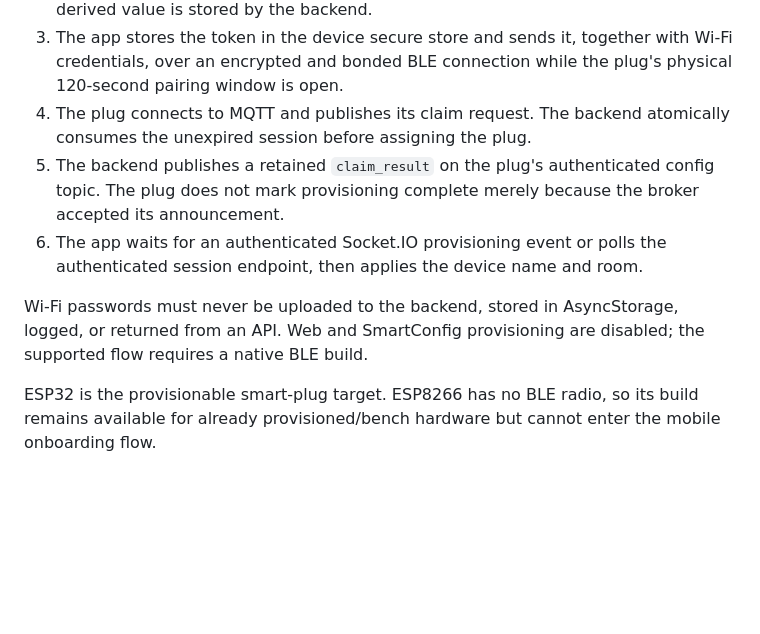
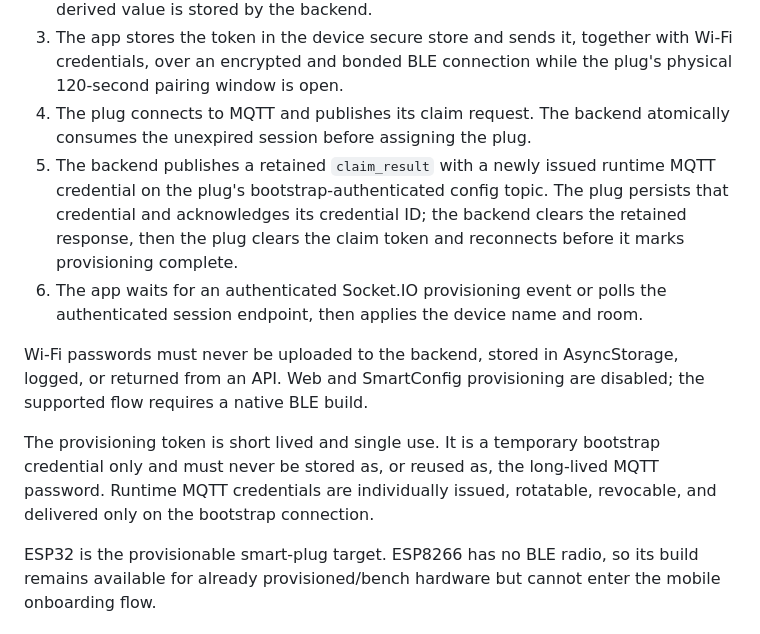
Before and after one commit to fadymaher24/Smart-Home-Mobile-App, a Markdown page: docs/PROTOCOL.md, the part around the change. Drawn GitHub-style; blank space fills up the shorter version.

Commit message:
docs: add broker runtime credential documentation and update device provisioning protocol implementation details

```diff
--- a/docs/PROTOCOL.md
+++ b/docs/PROTOCOL.md
@@ -15,15 +15,22 @@ claim state must be updated in all four components.
    the plug's physical 120-second pairing window is open.
 4. The plug connects to MQTT and publishes its claim request. The backend
    atomically consumes the unexpired session before assigning the plug.
-5. The backend publishes a retained `claim_result` on the plug's authenticated
-   config topic. The plug does not mark provisioning complete merely because
-   the broker accepted its announcement.
+5. The backend publishes a retained `claim_result` with a newly issued runtime
+   MQTT credential on the plug's bootstrap-authenticated config topic. The
+   plug persists that credential and acknowledges its credential ID; the backend
+   clears the retained response, then the plug clears the claim token and
+   reconnects before it marks provisioning complete.
 6. The app waits for an authenticated Socket.IO provisioning event or polls the
    authenticated session endpoint, then applies the device name and room.
 
 Wi-Fi passwords must never be uploaded to the backend, stored in AsyncStorage,
 logged, or returned from an API. Web and SmartConfig provisioning are disabled;
 the supported flow requires a native BLE build.
+
+The provisioning token is short lived and single use. It is a temporary
+bootstrap credential only and must never be stored as, or reused as, the
+long-lived MQTT password. Runtime MQTT credentials are individually issued,
+rotatable, revocable, and delivered only on the bootstrap connection.
 
 ESP32 is the provisionable smart-plug target. ESP8266 has no BLE radio, so its
 build remains available for already provisioned/bench hardware but cannot enter
```
Also changed, not shown: docs/BROKER_RUNTIME_CREDENTIALS.md (added, +45 -0 lines), docs/TUYA_PARITY_IMPLEMENTATION_PLAN.md (+7 -0 lines).
